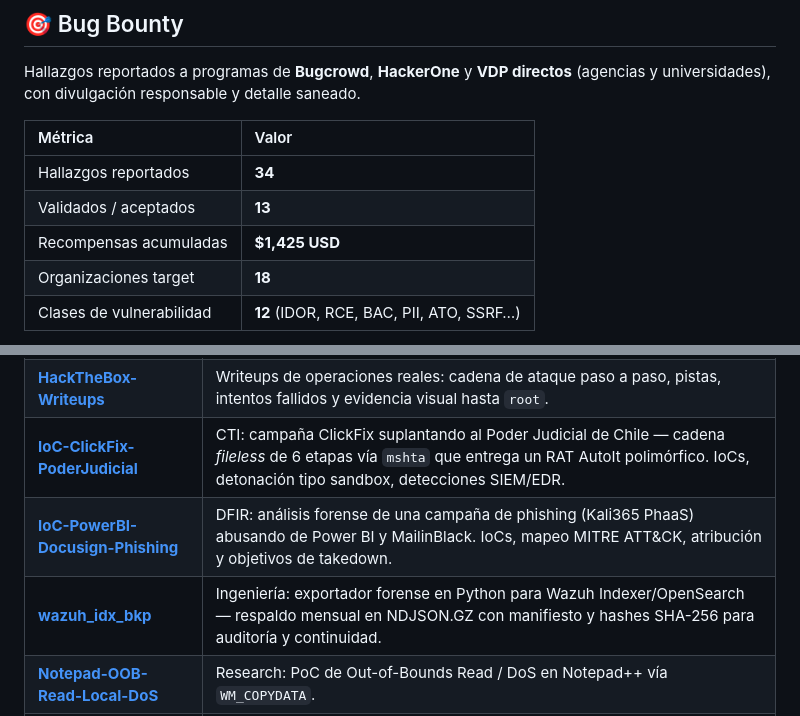
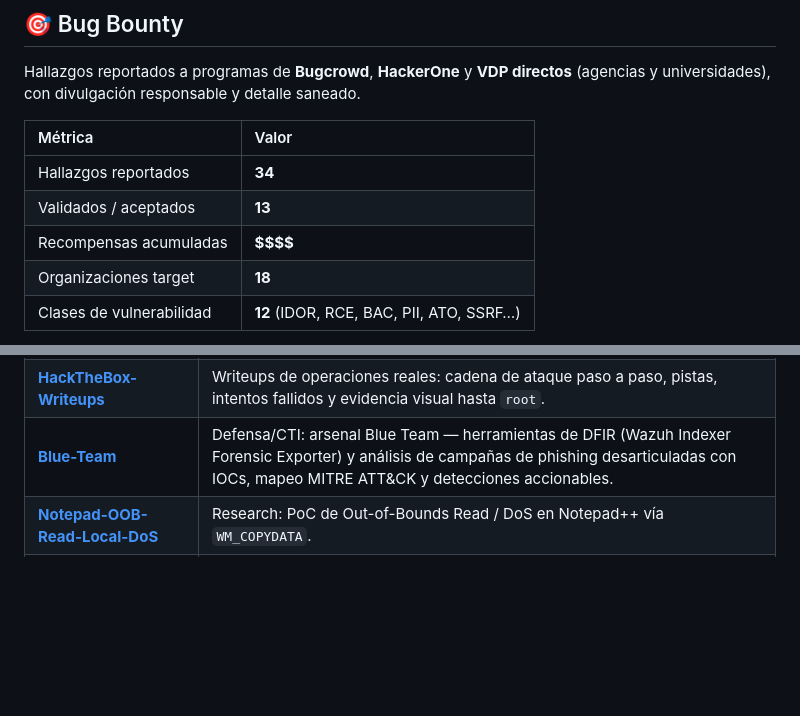
Before and after one commit to kur0s4k1/kur0s4k1, a Markdown page: README.md, 2 parts joined by grey strips. Drawn GitHub-style; blank space fills up the shorter version.

Commit message:
Perfil: enmascarar recompensas y enlazar Blue-Team (repos consolidados)

```diff
--- a/README.md
+++ b/README.md
@@ -68,7 +68,7 @@ Hallazgos reportados a programas de **Bugcrowd**, **HackerOne** y **VDP directos
 |:--|:--|
 | Hallazgos reportados | **34** |
 | Validados / aceptados | **13** |
-| Recompensas acumuladas | **$1,425 USD** |
+| Recompensas acumuladas | **$$$$** |
 | Organizaciones target | **18** |
 | Clases de vulnerabilidad | **12** (IDOR, RCE, BAC, PII, ATO, SSRF…) |
 
@@ -112,9 +110,7 @@ Hall of Fame y cartas de reconocimiento por divulgación responsable:
 |---|---|
 | **[Bug-Bounties](https://github.com/kur0s4k1/Bug-Bounties)** | Portafolio de investigación: 34 hallazgos reportados a Bugcrowd/HackerOne/VDP, con estado, severidad, recompensas y política de divulgación responsable. |
 | **[HackTheBox-Writeups](https://github.com/kur0s4k1/HackTheBox-Writeups)** | Writeups de operaciones reales: cadena de ataque paso a paso, pistas, intentos fallidos y evidencia visual hasta `root`. |
-| **[IoC-ClickFix-PoderJudicial](https://github.com/kur0s4k1/IoC-ClickFix-PoderJudicial-pjud-online)** | CTI: campaña ClickFix suplantando al Poder Judicial de Chile — cadena *fileless* de 6 etapas vía `mshta` que entrega un RAT AutoIt polimórfico. IoCs, detonación tipo sandbox, detecciones SIEM/EDR. |
-| **[IoC-PowerBI-Docusign-Phishing](https://github.com/kur0s4k1/IoC-PowerBI-Docusign-Phishing)** | DFIR: análisis forense de una campaña de phishing (Kali365 PhaaS) abusando de Power BI y MailinBlack. IoCs, mapeo MITRE ATT&CK, atribución y objetivos de takedown. |
-| **[wazuh_idx_bkp](https://github.com/kur0s4k1/wazuh_idx_bkp)** | Ingeniería: exportador forense en Python para Wazuh Indexer/OpenSearch — respaldo mensual en NDJSON.GZ con manifiesto y hashes SHA-256 para auditoría y continuidad. |
+| **[Blue-Team](https://github.com/kur0s4k1/Blue-Team)** | Defensa/CTI: arsenal Blue Team — herramientas de DFIR (Wazuh Indexer Forensic Exporter) y análisis de campañas de phishing desarticuladas con IOCs, mapeo MITRE ATT&CK y detecciones accionables. |
 | **[Notepad-OOB-Read-Local-DoS](https://github.com/kur0s4k1/Notepad-OOB-Read-Local-DoS)** | Research: PoC de Out-of-Bounds Read / DoS en Notepad++ vía `WM_COPYDATA`. |
 | **[decoydetection](https://github.com/kur0s4k1/decoydetection)** | Defensa: detección de *decoys* de distintas marcas que evaden motores IDS/IPS. |
 
```
Also changed, not shown: other parts of README.md (+1 -3 lines).
